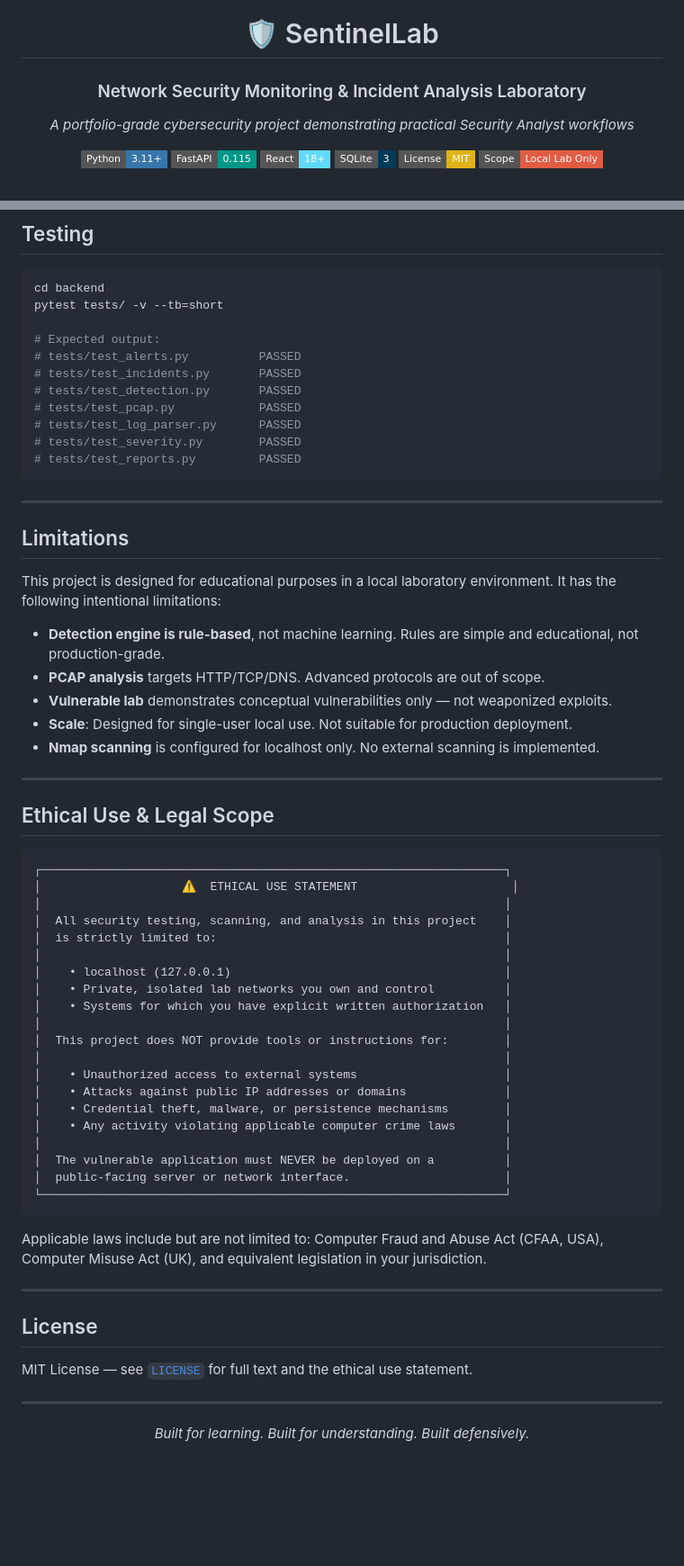
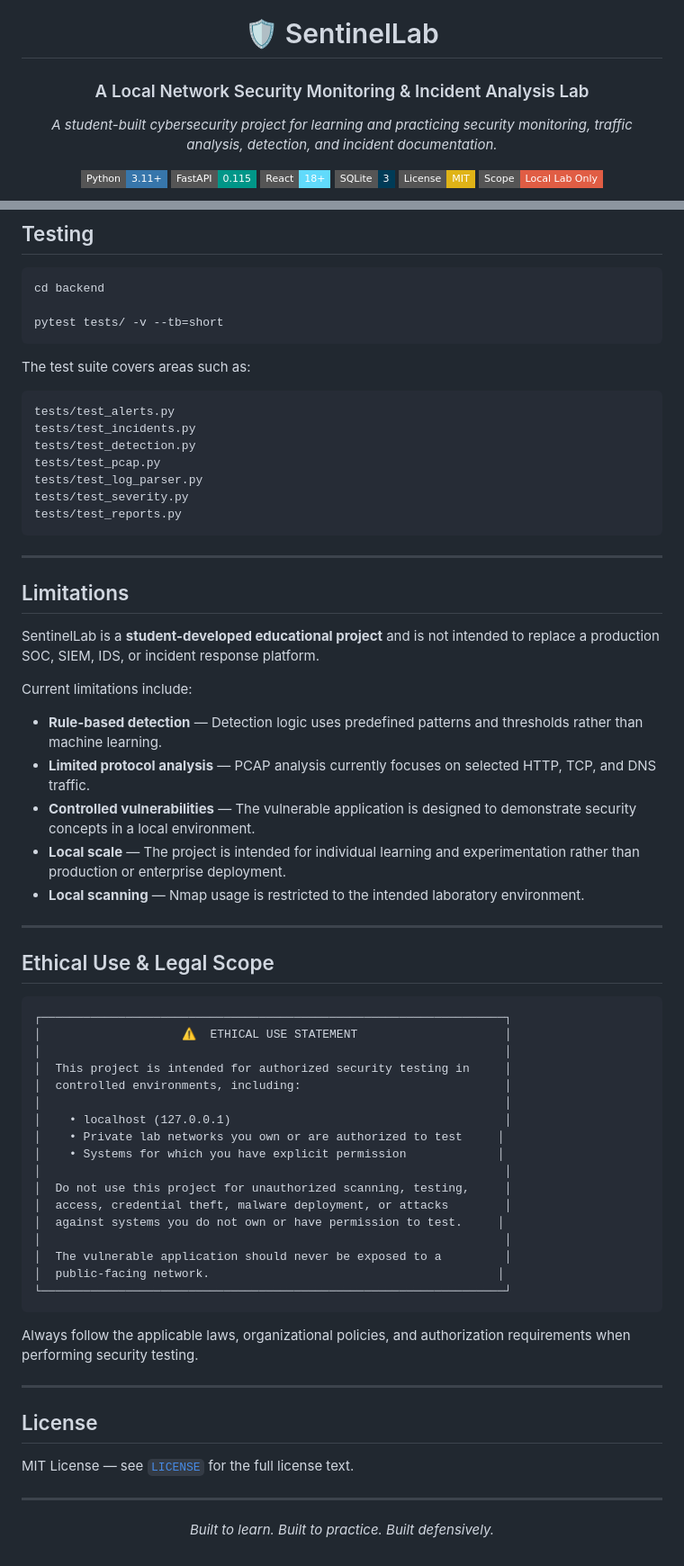
Before and after one commit to ShaliniWanasinghe/SLab, a Markdown page: README.md, 2 parts joined by grey strips. Shown at 90% size. GitHub-like rendering; badges without logos; blank space fills up the shorter version.

````diff
--- a/README.md
+++ b/README.md
@@ -2,13 +2,13 @@
 
 # 🛡️ SentinelLab
 
-### Network Security Monitoring & Incident Analysis Laboratory
+### A Local Network Security Monitoring & Incident Analysis Lab
 
-*A portfolio-grade cybersecurity project demonstrating practical Security Analyst workflows*
+*A student-built cybersecurity project for learning and practicing security monitoring, traffic analysis, detection, and incident documentation.*
 
-[![Python](https://img.shields.io/badge/Python-3.11+-3776AB?style=flat-square&logo=python&logoColor=white)](https://python.org)
-[![FastAPI](https://img.shields.io/badge/FastAPI-0.115-009688?style=flat-square&logo=fastapi&logoColor=white)](https://fastapi.tiangolo.com)
-[![React](https://img.shields.io/badge/React-18+-61DAFB?style=flat-square&logo=react&logoColor=black)](https://react.dev)
-[![SQLite](https://img.shields.io/badge/SQLite-3-003B57?style=flat-square&logo=sqlite&logoColor=white)](https://sqlite.org)
+[![Python](https://img.shields.io/badge/Python-3.11+-3776AB?style=flat-square\&logo=python\&logoColor=white)](https://python.org)
+[![FastAPI](https://img.shields.io/badge/FastAPI-0.115-009688?style=flat-square\&logo=fastapi\&logoColor=white)](https://fastapi.tiangolo.com)
+[![React](https://img.shields.io/badge/React-18+-61DAFB?style=flat-square\&logo=react\&logoColor=black)](https://react.dev)
+[![SQLite](https://img.shields.io/badge/SQLite-3-003B57?style=flat-square\&logo=sqlite\&logoColor=white)](https://sqlite.org)
 [![License: MIT](https://img.shields.io/badge/License-MIT-yellow?style=flat-square)](LICENSE)
 [![Ethical Use](https://img.shields.io/badge/Scope-Local%20Lab%20Only-red?style=flat-square)](#ethical-use--legal-scope)
@@ -231,69 +286,72 @@ pytest tests/ -v
 
 ```bash
 cd backend
+
 pytest tests/ -v --tb=short
+```
 
-# Expected output:
-# tests/test_alerts.py          PASSED
-# tests/test_incidents.py       PASSED
-# tests/test_detection.py       PASSED
-# tests/test_pcap.py            PASSED
-# tests/test_log_parser.py      PASSED
-# tests/test_severity.py        PASSED
-# tests/test_reports.py         PASSED
+The test suite covers areas such as:
+
+```text
+tests/test_alerts.py
+tests/test_incidents.py
+tests/test_detection.py
+tests/test_pcap.py
+tests/test_log_parser.py
+tests/test_severity.py
+tests/test_reports.py
 ```
 
 ---
 
 ## Limitations
 
-This project is designed for educational purposes in a local laboratory environment. It has the following intentional limitations:
+SentinelLab is a **student-developed educational project** and is not intended to replace a production SOC, SIEM, IDS, or incident response platform.
 
-- **Detection engine is rule-based**, not machine learning. Rules are simple and educational, not production-grade.
-- **PCAP analysis** targets HTTP/TCP/DNS. Advanced protocols are out of scope.
-- **Vulnerable lab** demonstrates conceptual vulnerabilities only — not weaponized exploits.
-- **Scale**: Designed for single-user local use. Not suitable for production deployment.
-- **Nmap scanning** is configured for localhost only. No external scanning is implemented.
+Current limitations include:
+
+* **Rule-based detection** — Detection logic uses predefined patterns and thresholds rather than machine learning.
+* **Limited protocol analysis** — PCAP analysis currently focuses on selected HTTP, TCP, and DNS traffic.
+* **Controlled vulnerabilities** — The vulnerable application is designed to demonstrate security concepts in a local environment.
+* **Local scale** — The project is intended for individual learning and experimentation rather than production or enterprise deployment.
+* **Local scanning** — Nmap usage is restricted to the intended laboratory environment.
 
 ---
 
 ## Ethical Use & Legal Scope
 
-```
+```text
 ┌──────────────────────────────────────────────────────────────────┐
-│                    ⚠️  ETHICAL USE STATEMENT                      │
+│                    ⚠️  ETHICAL USE STATEMENT                     │
 │                                                                  │
-│  All security testing, scanning, and analysis in this project    │
-│  is strictly limited to:                                         │
+│  This project is intended for authorized security testing in     │
+│  controlled environments, including:                             │
 │                                                                  │
 │    • localhost (127.0.0.1)                                       │
-│    • Private, isolated lab networks you own and control          │
-│    • Systems for which you have explicit written authorization   │
+│    • Private lab networks you own or are authorized to test     │
+│    • Systems for which you have explicit permission             │
 │                                                                  │
-│  This project does NOT provide tools or instructions for:        │
+│  Do not use this project for unauthorized scanning, testing,     │
+│  access, credential theft, malware deployment, or attacks        │
+│  against systems you do not own or have permission to test.     │
 │                                                                  │
-│    • Unauthorized access to external systems                     │
-│    • Attacks against public IP addresses or domains              │
-│    • Credential theft, malware, or persistence mechanisms        │
-│    • Any activity violating applicable computer crime laws       │
-│                                                                  │
-│  The vulnerable application must NEVER be deployed on a          │
-│  public-facing server or network interface.                      │
+│  The vulnerable application should never be exposed to a         │
+│  public-facing network.                                         │
 └──────────────────────────────────────────────────────────────────┘
 ```
 
-Applicable laws include but are not limited to: Computer Fraud and Abuse Act (CFAA, USA), Computer Misuse Act (UK), and equivalent legislation in your jurisdiction.
+Always follow the applicable laws, organizational policies, and authorization requirements when performing security testing.
 
 ---
 
 ## License
 
-MIT License — see [`LICENSE`](LICENSE) for full text and the ethical use statement.
+MIT License — see [`LICENSE`](LICENSE) for the full license text.
 
 ---
 
 <div align="center">
 
-*Built for learning. Built for understanding. Built defensively.*
+*Built to learn. Built to practice. Built defensively.*
 
 </div>
````
Also changed, not shown: other parts of README.md (+131 -76 lines).
